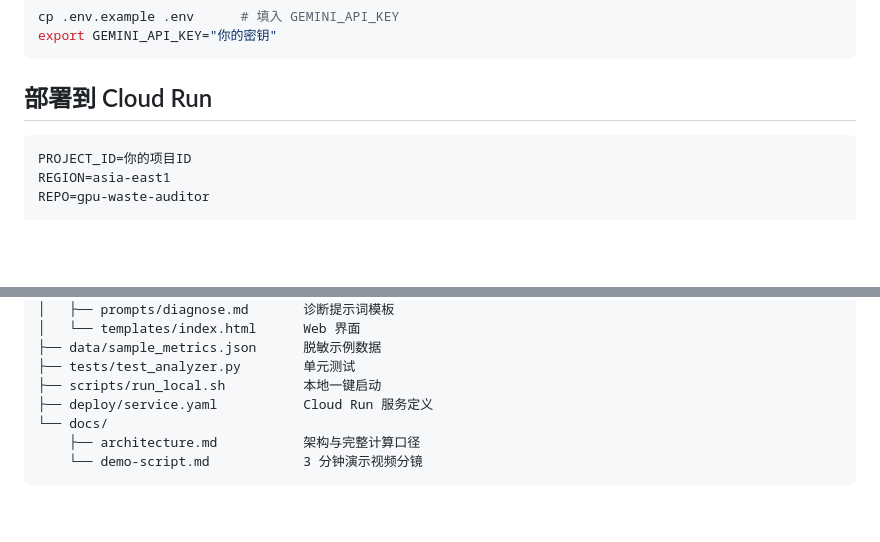
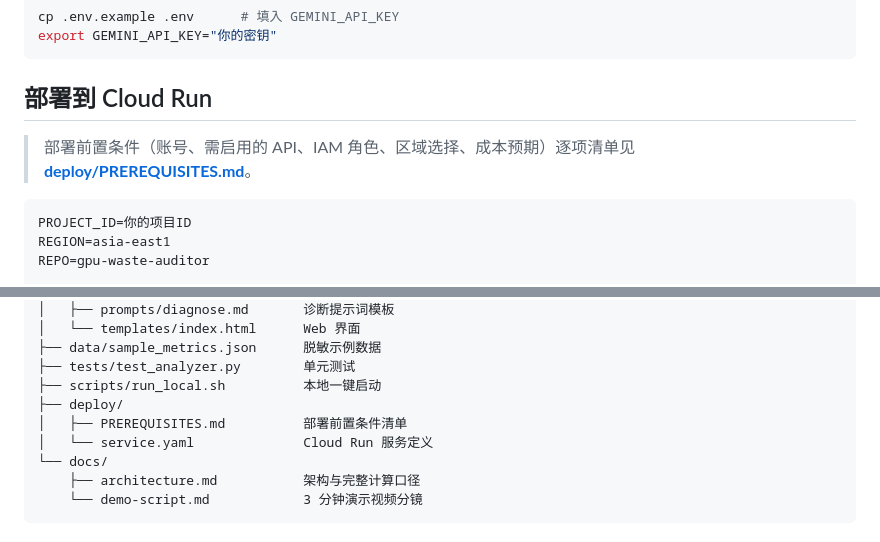
Before and after one commit to lt020211/ai-builder-cup-lt, a Markdown page: README.md, 2 parts joined by grey strips. Drawn GitHub-style; blank space fills up the shorter version.

Commit message:
docs: 补充部署前置条件清单
新增 deploy/PREREQUISITES.md，覆盖三条部署路径（标准项目 / Starter Tier / Firebase）
各自的账号、API、IAM、构建产物、AI 凭证、区域与成本前提，并标注两点未确认项。
README 增加指向该清单的链接。

````diff
--- a/README.md
+++ b/README.md
@@ -43,6 +43,8 @@ export GEMINI_API_KEY="你的密钥"
 ```
 
 ## 部署到 Cloud Run
+
+> 部署前置条件（账号、需启用的 API、IAM 角色、区域选择、成本预期）逐项清单见 **[deploy/PREREQUISITES.md](deploy/PREREQUISITES.md)**。
 
 ```bash
 PROJECT_ID=你的项目ID
@@ -117,7 +119,9 @@ curl -s -X POST http://127.0.0.1:8080/api/analyze \
 ├── data/sample_metrics.json      脱敏示例数据
 ├── tests/test_analyzer.py        单元测试
 ├── scripts/run_local.sh          本地一键启动
-├── deploy/service.yaml           Cloud Run 服务定义
+├── deploy/
+│   ├── PREREQUISITES.md          部署前置条件清单
+│   └── service.yaml              Cloud Run 服务定义
 └── docs/
     ├── architecture.md           架构与完整计算口径
     └── demo-script.md            3 分钟演示视频分镜
````
Also changed, not shown: deploy/PREREQUISITES.md (added, +112 -0 lines).
